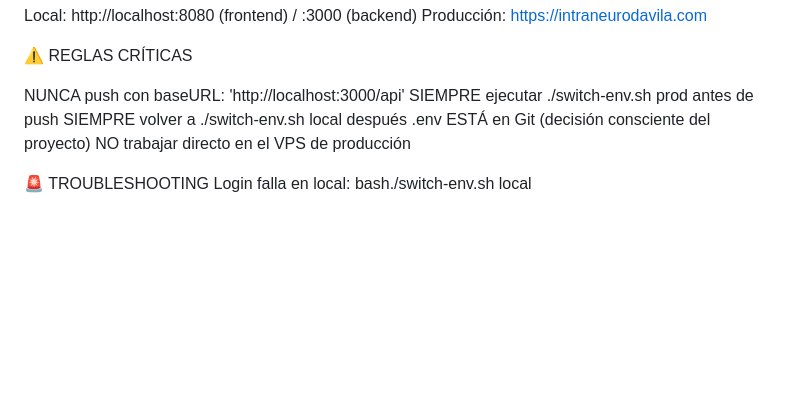
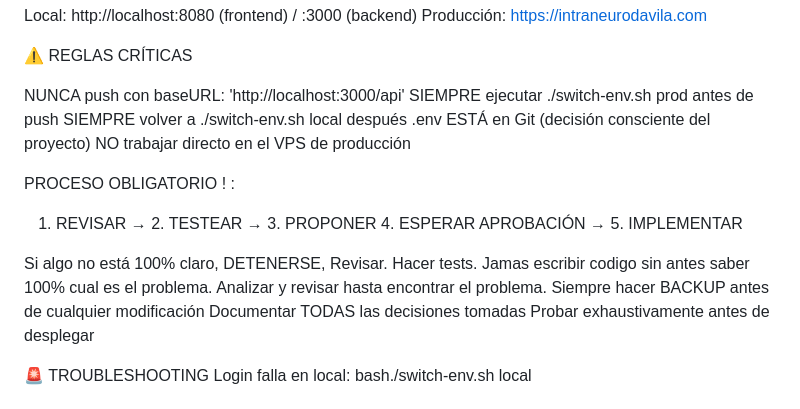
Before and after one commit to Ignacio1972/intraneuro, a Markdown page: CLAUDE.md, the part around the change. Drawn GitHub-style; blank space fills up the shorter version.

Commit message:
docs: actualizar CLAUDE.md con proceso obligatorio de revisión
- Agregar proceso de 5 pasos: revisar, testear, proponer, esperar aprobación, implementar
- Enfatizar importancia de hacer backups antes de modificaciones
- Documentar todas las decisiones tomadas
- Probar exhaustivamente antes de desplegar

🤖 Generated with Claude Code
Co-Authored-By: Claude <noreply@anthropic.com>

```diff
--- a/CLAUDE.md
+++ b/CLAUDE.md
@@ -72,6 +72,16 @@ SIEMPRE volver a ./switch-env.sh local después
 .env ESTÁ en Git (decisión consciente del proyecto)
 NO trabajar directo en el VPS de producción
 
+PROCESO OBLIGATORIO ! :
+1. REVISAR → 2. TESTEAR → 3. PROPONER 4. ESPERAR APROBACIÓN → 5. IMPLEMENTAR
+
+Si algo no está 100% claro, DETENERSE, Revisar. Hacer tests.
+Jamas escribir codigo sin antes saber 100% cual es el problema.
+Analizar y revisar hasta encontrar el problema.
+Siempre hacer BACKUP antes de cualquier modificación
+Documentar TODAS las decisiones tomadas
+Probar exhaustivamente antes de desplegar
+
 🚨 TROUBLESHOOTING
 Login falla en local:
 bash./switch-env.sh local
```
